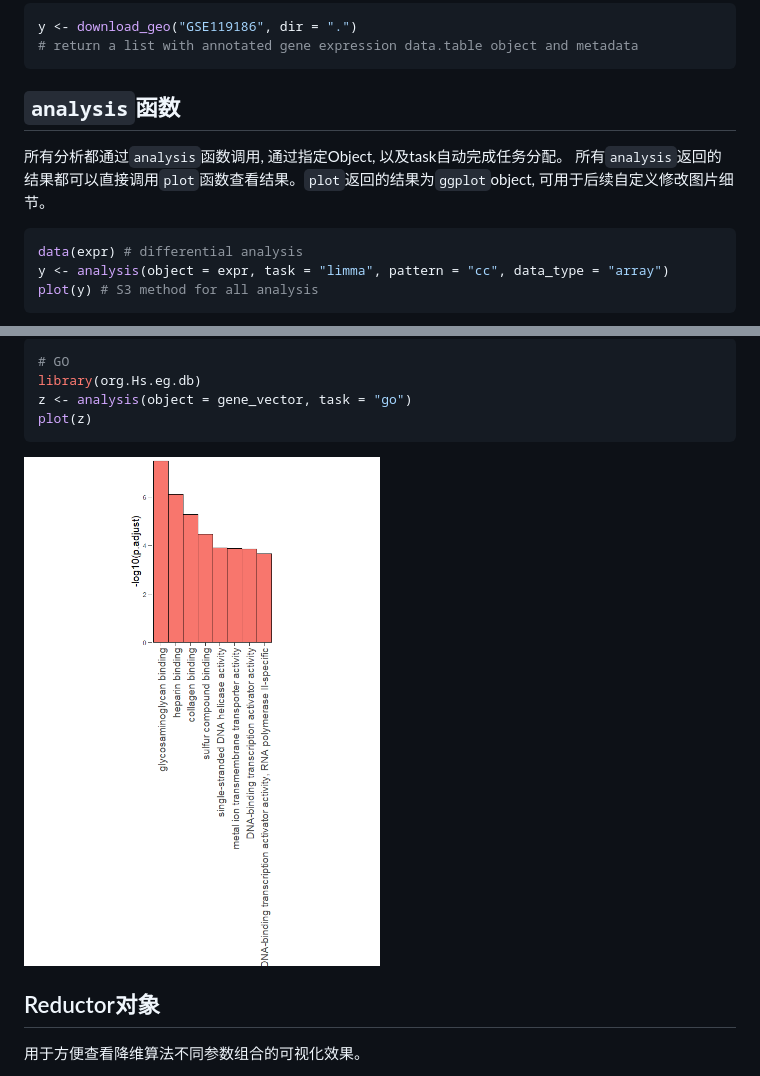
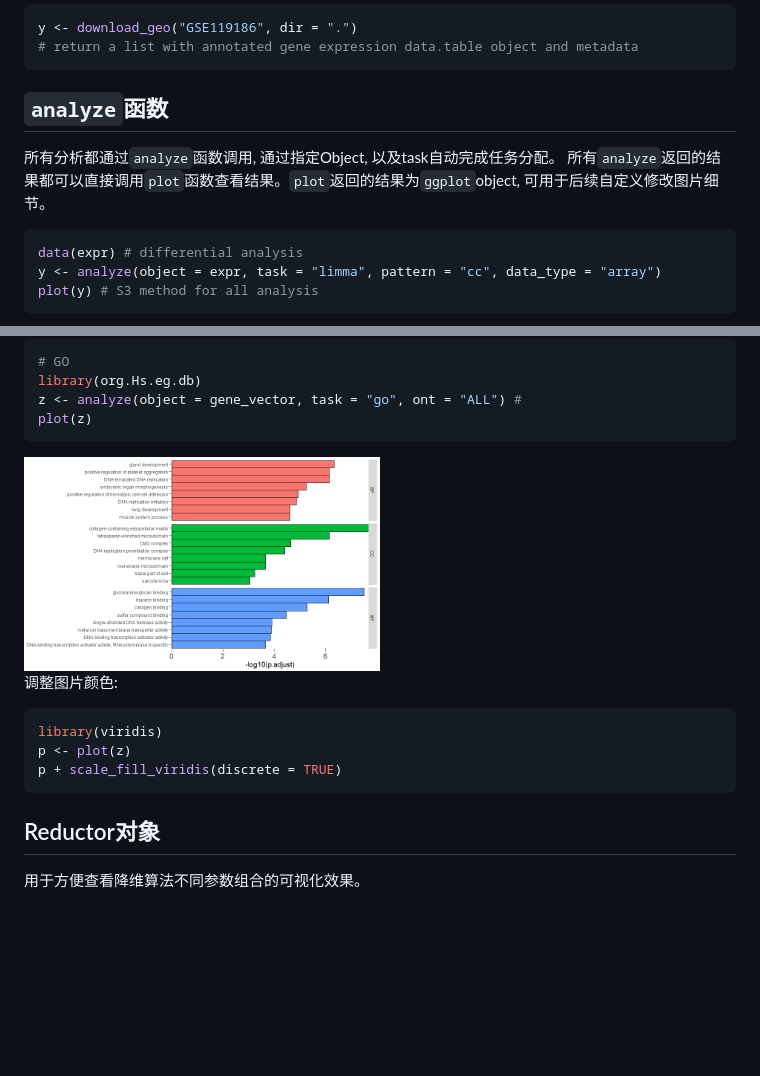
Before and after one commit to person-c/easybio, a Markdown page: README.md, 2 parts joined by grey strips. Rendered like a GitHub page; pictures changed too: man/figures/README-unnamed-chunk-5-1.png; blank space fills up the shorter version.

````diff
--- a/README.md
+++ b/README.md
@@ -17,16 +17,16 @@ y <- download_geo("GSE119186", dir = ".")
 # return a list with annotated gene expression data.table object and metadata
 ```
 
-## `analysis`函数
+## `analyze`函数
 
-所有分析都通过`analysis`函数调用, 通过指定Object,
+所有分析都通过`analyze`函数调用, 通过指定Object,
 以及task自动完成任务分配。
-所有`analysis`返回的结果都可以直接调用`plot`函数查看结果。`plot`返回的结果为`ggplot`object,
+所有`analyze`返回的结果都可以直接调用`plot`函数查看结果。`plot`返回的结果为`ggplot`object,
 可用于后续自定义修改图片细节。
 
 ``` r
 data(expr) # differential analysis
-y <- analysis(object = expr, task = "limma", pattern = "cc", data_type = "array")
+y <- analyze(object = expr, task = "limma", pattern = "cc", data_type = "array")
 plot(y) # S3 method for all analysis
 ```
 
@@ -35,11 +35,19 @@ plot(y) # S3 method for all analysis
 ``` r
 # GO
 library(org.Hs.eg.db)
-z <- analysis(object = gene_vector, task = "go")
+z <- analyze(object = gene_vector, task = "go", ont = "ALL") #
 plot(z)
 ```
 
 <img src="man/figures/README-unnamed-chunk-5-1.png" width="50%" />
+
+调整图片颜色:
+
+``` r
+library(viridis)
+p <- plot(z)
+p + scale_fill_viridis(discrete = TRUE)
+```
 
 ## Reductor对象
 
````
Also changed, not shown: 4 other files.
